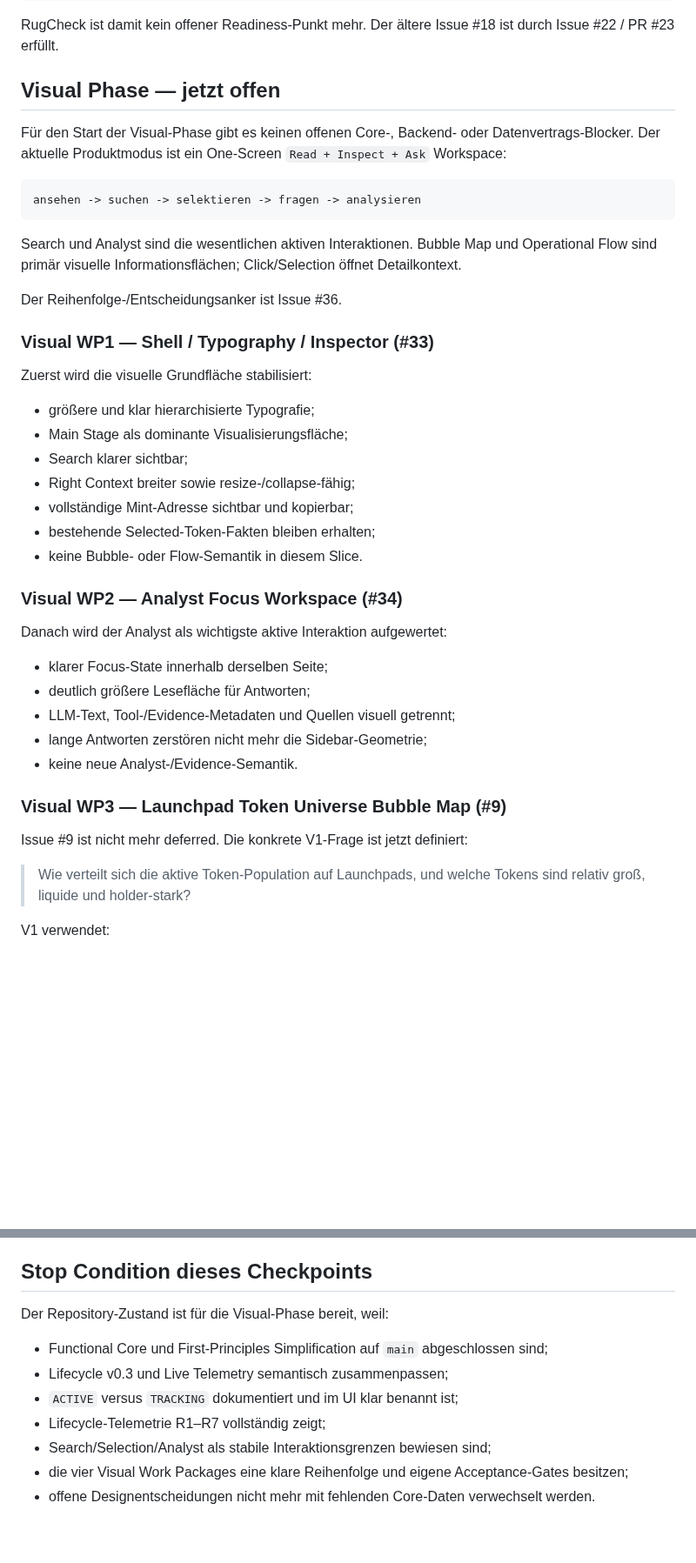
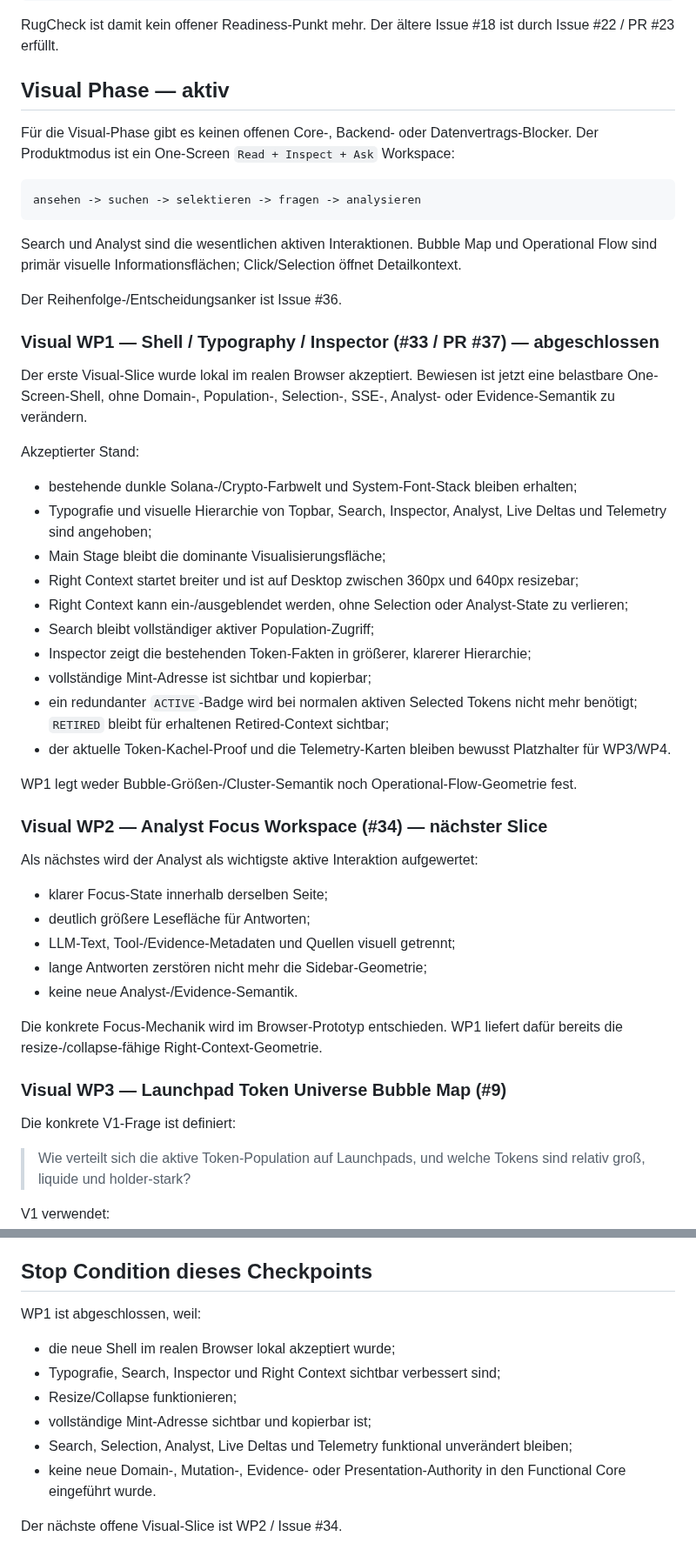
Before and after one commit to 0bLad20x/solana-token-observatory, a Markdown page: docs/MILESTONES.md, 2 parts joined by grey strips. Shown at 87% size. GitHub-like rendering; blank space fills up the shorter version.

Commit message:
Document accepted Visual WP1 checkpoint

````diff
--- a/docs/MILESTONES.md
+++ b/docs/MILESTONES.md
@@ -87,9 +87,9 @@ STRONG = mistral-large-latest
 
 RugCheck ist damit kein offener Readiness-Punkt mehr. Der ältere Issue #18 ist durch Issue #22 / PR #23 erfüllt.
 
-## Visual Phase — jetzt offen
+## Visual Phase — aktiv
 
-Für den Start der Visual-Phase gibt es keinen offenen Core-, Backend- oder Datenvertrags-Blocker. Der aktuelle Produktmodus ist ein One-Screen `Read + Inspect + Ask` Workspace:
+Für die Visual-Phase gibt es keinen offenen Core-, Backend- oder Datenvertrags-Blocker. Der Produktmodus ist ein One-Screen `Read + Inspect + Ask` Workspace:
 
 ```text
 ansehen -> suchen -> selektieren -> fragen -> analysieren
@@ -99,21 +99,28 @@ Search und Analyst sind die wesentlichen aktiven Interaktionen. Bubble Map und O
 
 Der Reihenfolge-/Entscheidungsanker ist Issue #36.
 
-### Visual WP1 — Shell / Typography / Inspector (#33)
+### Visual WP1 — Shell / Typography / Inspector (#33 / PR #37) — abgeschlossen
 
-Zuerst wird die visuelle Grundfläche stabilisiert:
+Der erste Visual-Slice wurde lokal im realen Browser akzeptiert. Bewiesen ist jetzt eine belastbare One-Screen-Shell, ohne Domain-, Population-, Selection-, SSE-, Analyst- oder Evidence-Semantik zu verändern.
 
-- größere und klar hierarchisierte Typografie;
-- Main Stage als dominante Visualisierungsfläche;
-- Search klarer sichtbar;
-- Right Context breiter sowie resize-/collapse-fähig;
-- vollständige Mint-Adresse sichtbar und kopierbar;
-- bestehende Selected-Token-Fakten bleiben erhalten;
-- keine Bubble- oder Flow-Semantik in diesem Slice.
+Akzeptierter Stand:
 
-### Visual WP2 — Analyst Focus Workspace (#34)
+- bestehende dunkle Solana-/Crypto-Farbwelt und System-Font-Stack bleiben erhalten;
+- Typografie und visuelle Hierarchie von Topbar, Search, Inspector, Analyst, Live Deltas und Telemetry sind angehoben;
+- Main Stage bleibt die dominante Visualisierungsfläche;
+- Right Context startet breiter und ist auf Desktop zwischen 360px und 640px resizebar;
+- Right Context kann ein-/ausgeblendet werden, ohne Selection oder Analyst-State zu verlieren;
+- Search bleibt vollständiger aktiver Population-Zugriff;
+- Inspector zeigt die bestehenden Token-Fakten in größerer, klarerer Hierarchie;
+- vollständige Mint-Adresse ist sichtbar und kopierbar;
+- ein redundanter `ACTIVE`-Badge wird bei normalen aktiven Selected Tokens nicht mehr benötigt; `RETIRED` bleibt für erhaltenen Retired-Context sichtbar;
+- der aktuelle Token-Kachel-Proof und die Telemetry-Karten bleiben bewusst Platzhalter für WP3/WP4.
 
-Danach wird der Analyst als wichtigste aktive Interaktion aufgewertet:
+WP1 legt weder Bubble-Größen-/Cluster-Semantik noch Operational-Flow-Geometrie fest.
+
+### Visual WP2 — Analyst Focus Workspace (#34) — nächster Slice
+
+Als nächstes wird der Analyst als wichtigste aktive Interaktion aufgewertet:
 
 - klarer Focus-State innerhalb derselben Seite;
 - deutlich größere Lesefläche für Antworten;
@@ -121,9 +128,11 @@ Danach wird der Analyst als wichtigste aktive Interaktion aufgewertet:
 - lange Antworten zerstören nicht mehr die Sidebar-Geometrie;
 - keine neue Analyst-/Evidence-Semantik.
 
+Die konkrete Focus-Mechanik wird im Browser-Prototyp entschieden. WP1 liefert dafür bereits die resize-/collapse-fähige Right-Context-Geometrie.
+
 ### Visual WP3 — Launchpad Token Universe Bubble Map (#9)
 
-Issue #9 ist nicht mehr deferred. Die konkrete V1-Frage ist jetzt definiert:
+Die konkrete V1-Frage ist definiert:
 
 > Wie verteilt sich die aktive Token-Population auf Launchpads, und welche Tokens sind relativ groß, liquide und holder-stark?
 
@@ -205,12 +214,13 @@ Große Dateien unter `analysis/` sind historische Research-Evidence und werden *
 
 ## Stop Condition dieses Checkpoints
 
-Der Repository-Zustand ist für die Visual-Phase bereit, weil:
+WP1 ist abgeschlossen, weil:
 
-- Functional Core und First-Principles Simplification auf `main` abgeschlossen sind;
-- Lifecycle v0.3 und Live Telemetry semantisch zusammenpassen;
-- `ACTIVE` versus `TRACKING` dokumentiert und im UI klar benannt ist;
-- Lifecycle-Telemetrie R1–R7 vollständig zeigt;
-- Search/Selection/Analyst als stabile Interaktionsgrenzen bewiesen sind;
-- die vier Visual Work Packages eine klare Reihenfolge und eigene Acceptance-Gates besitzen;
-- offene Designentscheidungen nicht mehr mit fehlenden Core-Daten verwechselt werden.
+- die neue Shell im realen Browser lokal akzeptiert wurde;
+- Typografie, Search, Inspector und Right Context sichtbar verbessert sind;
+- Resize/Collapse funktionieren;
+- vollständige Mint-Adresse sichtbar und kopierbar ist;
+- Search, Selection, Analyst, Live Deltas und Telemetry funktional unverändert bleiben;
+- keine neue Domain-, Mutation-, Evidence- oder Presentation-Authority in den Functional Core eingeführt wurde.
+
+Der nächste offene Visual-Slice ist WP2 / Issue #34.
````
Also changed, not shown: other parts of docs/MILESTONES.md (+3 -3 lines).
